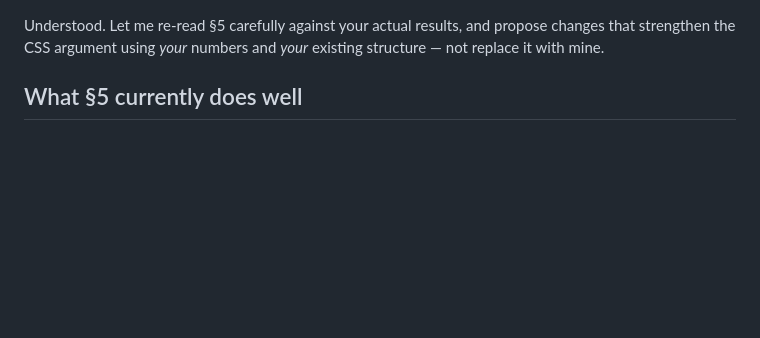
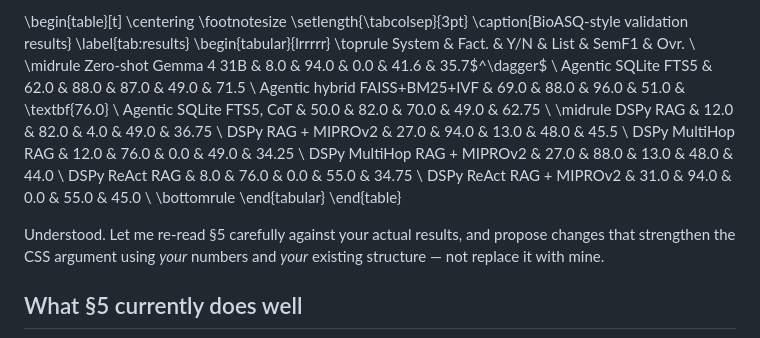
Before and after one commit to rohan-dot/Rasa-NLU, a Markdown page: README.md, the part around the change. GitHub-like rendering; blank space fills up the shorter version.

```diff
--- a/README.md
+++ b/README.md
@@ -1,3 +1,31 @@
+\begin{table}[t]
+\centering
+\footnotesize
+\setlength{\tabcolsep}{3pt}
+\caption{BioASQ-style validation results}
+\label{tab:results}
+\begin{tabular}{lrrrrr}
+\toprule
+System & Fact. & Y/N & List & SemF1 & Ovr. \\
+\midrule
+Zero-shot Gemma 4 31B           & 8.0  & 94.0 & 0.0  & 41.6 & 35.7$^\dagger$ \\
+Agentic SQLite FTS5             & 62.0 & 88.0 & 87.0 & 49.0 & 71.5 \\
+Agentic hybrid FAISS+BM25+IVF   & 69.0 & 88.0 & 96.0 & 51.0 & \textbf{76.0} \\
+Agentic SQLite FTS5, CoT        & 50.0 & 82.0 & 70.0 & 49.0 & 62.75 \\
+\midrule
+DSPy RAG                        & 12.0 & 82.0 & 4.0  & 49.0 & 36.75 \\
+DSPy RAG + MIPROv2              & 27.0 & 94.0 & 13.0 & 48.0 & 45.5 \\
+DSPy MultiHop RAG               & 12.0 & 76.0 & 0.0  & 49.0 & 34.25 \\
+DSPy MultiHop RAG + MIPROv2     & 27.0 & 88.0 & 13.0 & 48.0 & 44.0 \\
+DSPy ReAct RAG                  & 8.0  & 76.0 & 0.0  & 55.0 & 34.75 \\
+DSPy ReAct RAG + MIPROv2        & 31.0 & 94.0 & 0.0  & 55.0 & 45.0 \\
+\bottomrule
+\end{tabular}
+\end{table}
+
+
+
+
 Understood. Let me re-read §5 carefully against your actual results, and propose changes that strengthen the CSS argument using *your* numbers and *your* existing structure — not replace it with mine.
 
 ## What §5 currently does well
```
